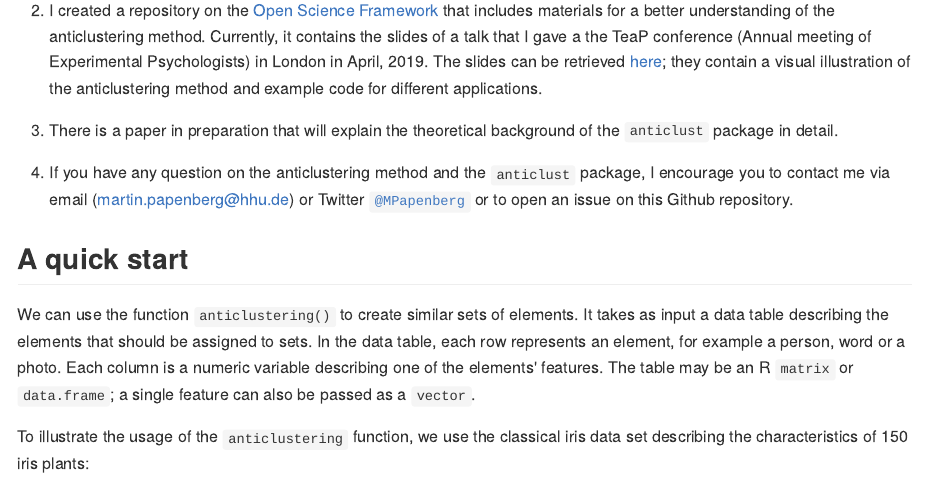
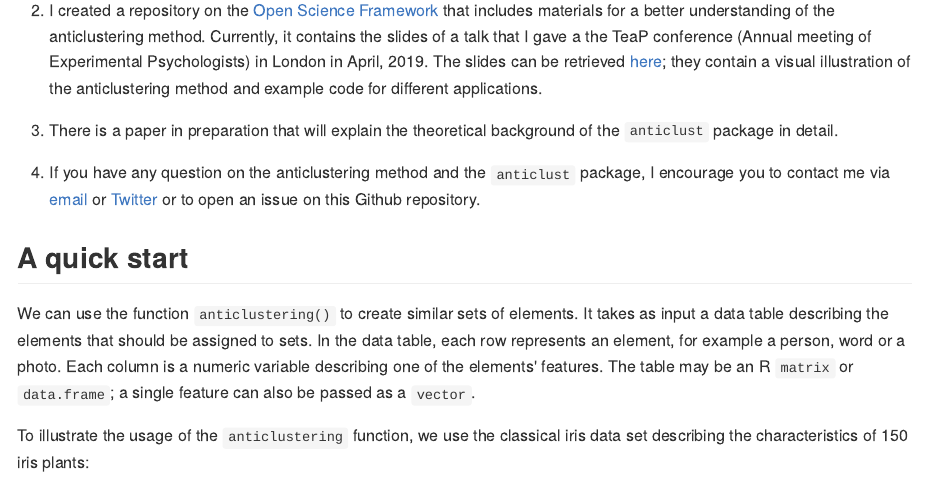
Before and after one commit to m-Py/anticlust, an R Markdown document (README.Rmd): the page in a window 1100 px wide, from 710 px down. The pictures show the output file README.md that the author committed with the source, drawn offline in the style of GitHub.

Commit message:
so this works now?

```diff
--- a/README.Rmd
+++ b/README.Rmd
@@ -92,10 +92,10 @@ applications.
 background of the `anticlust` package in detail.
 
 4. If you have any question on the anticlustering method and the
-`anticlust` package, I encourage you to contact me via email
-(martin.papenberg@hhu.de) or Twitter
-[`@MPapenberg`](https://twitter.com/MPapenberg) or to open an issue on
-this Github repository.
+`anticlust` package, I encourage you to contact me via
+[email](martin.papenberg@hhu.de) or
+[Twitter](https://twitter.com/MPapenberg) or to open an issue on this
+Github repository.
 
 ## A quick start
 
```
Also changed, not shown: README.md.
